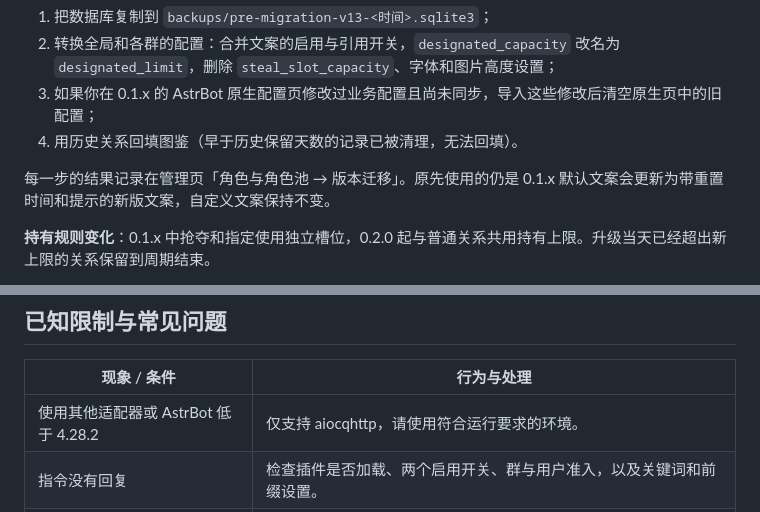
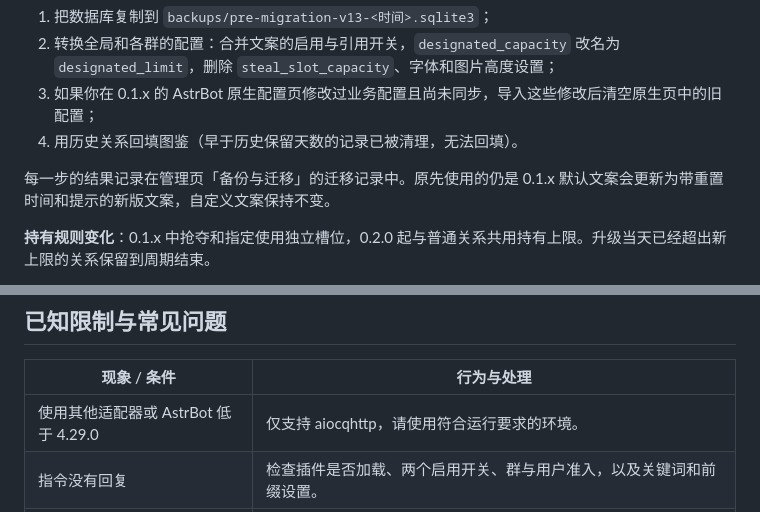
Before and after one commit to conFess233/astrbot_plugin_daily_bonds, a Markdown page: README.md, 2 parts joined by grey strips. Drawn GitHub-style.

```diff
--- a/README.md
+++ b/README.md
@@ -178,7 +179,7 @@ python -m pip install -r requirements.txt
 3. 如果你在 0.1.x 的 AstrBot 原生配置页修改过业务配置且尚未同步，导入这些修改后清空原生页中的旧配置；
 4. 用历史关系回填图鉴（早于历史保留天数的记录已被清理，无法回填）。
 
-每一步的结果记录在管理页「角色与角色池 → 版本迁移」。原先使用的仍是 0.1.x 默认文案会更新为带重置时间和提示的新版文案，自定义文案保持不变。
+每一步的结果记录在管理页「备份与迁移」的迁移记录中。原先使用的仍是 0.1.x 默认文案会更新为带重置时间和提示的新版文案，自定义文案保持不变。
 
 **持有规则变化**：0.1.x 中抢夺和指定使用独立槽位，0.2.0 起与普通关系共用持有上限。升级当天已经超出新上限的关系保留到周期结束。
 
@@ -214,7 +215,7 @@ astrbot_plugin_daily_bonds/
 
 | 现象 / 条件 | 行为与处理 |
 | --- | --- |
-| 使用其他适配器或 AstrBot 低于 4.28.2 | 仅支持 aiocqhttp，请使用符合运行要求的环境。 |
+| 使用其他适配器或 AstrBot 低于 4.29.0 | 仅支持 aiocqhttp，请使用符合运行要求的环境。 |
 | 指令没有回复 | 检查插件是否加载、两个启用开关、群与用户准入，以及关键词和前缀设置。 |
 | 卡片变成纯文字 | t2i 服务不可用或超时时自动改发文字；检查 AstrBot 的文转图设置，或改为纯文本模式。 |
 | 卡片底部留白较多 | 卡片按 t2i 服务的页面截图生成，内容较少时下方保留背景。 |
```
Also changed, not shown: other parts of README.md (+14 -13 lines), CHANGELOG.md (+4 -1 lines).
